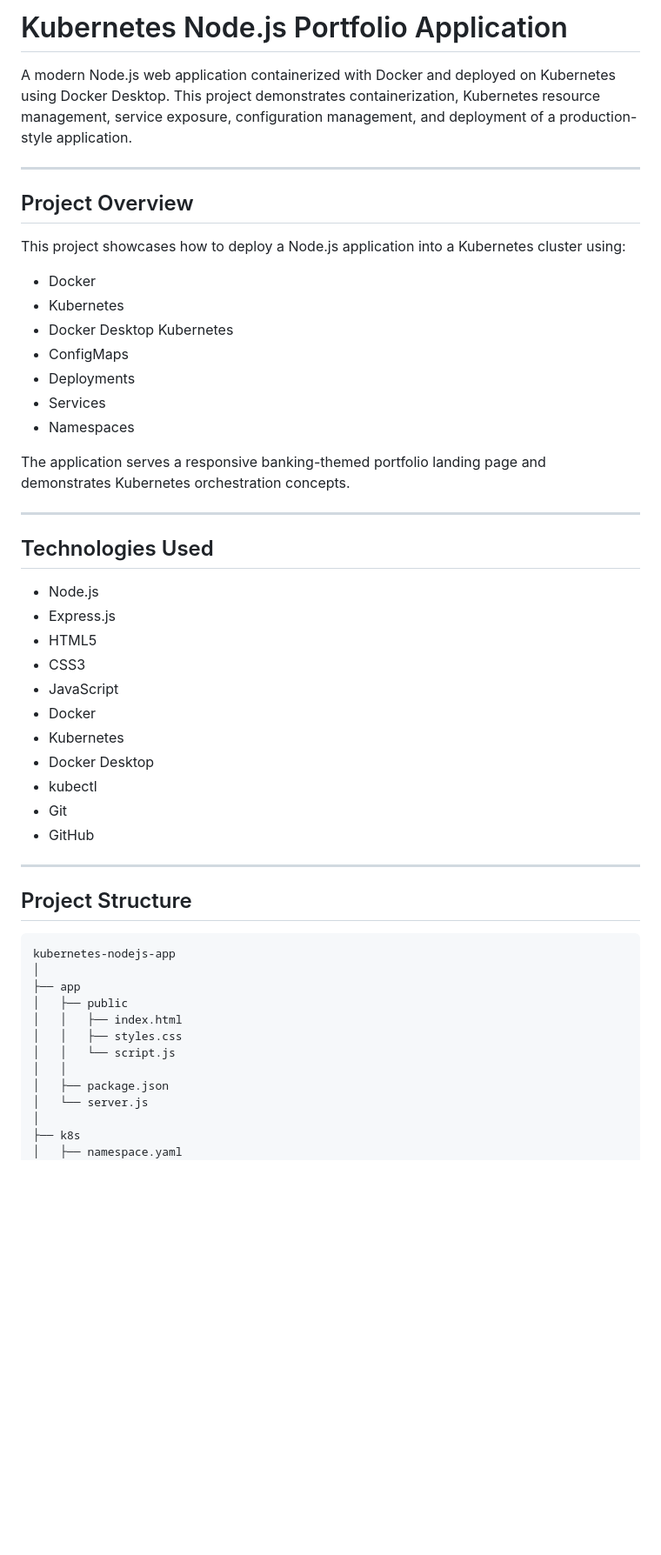
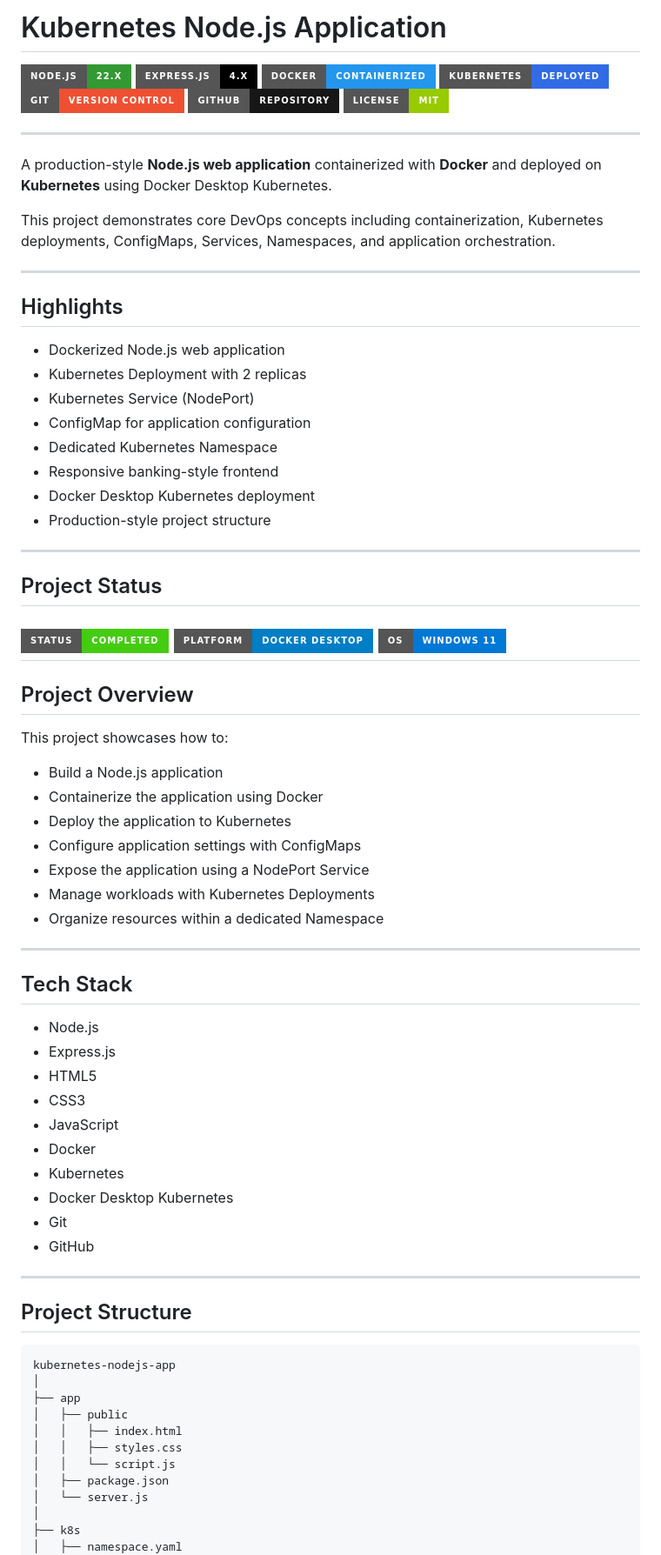
Before and after one commit to tevinomondifreelance-design/kubernetes-nodejs-app, a Markdown page: README.md, the part around one of its changes. Shown at 87% size. Rendered like a GitHub page; badges without logos; blank space fills up the shorter version.

````diff
--- a/README.md
+++ b/README.md
@@ -1,26 +1,52 @@
-# Kubernetes Node.js Portfolio Application
+# Kubernetes Node.js Application
 
-A modern Node.js web application containerized with Docker and deployed on Kubernetes using Docker Desktop. This project demonstrates containerization, Kubernetes resource management, service exposure, configuration management, and deployment of a production-style application.
+![Node.js](https://img.shields.io/badge/Node.js-22.x-339933?style=for-the-badge&logo=node.js&logoColor=white)
+![Express.js](https://img.shields.io/badge/Express.js-4.x-000000?style=for-the-badge&logo=express&logoColor=white)
+![Docker](https://img.shields.io/badge/Docker-Containerized-2496ED?style=for-the-badge&logo=docker&logoColor=white)
+![Kubernetes](https://img.shields.io/badge/Kubernetes-Deployed-326CE5?style=for-the-badge&logo=kubernetes&logoColor=white)
+![Git](https://img.shields.io/badge/Git-Version_Control-F05032?style=for-the-badge&logo=git&logoColor=white)
+![GitHub](https://img.shields.io/badge/GitHub-Repository-181717?style=for-the-badge&logo=github&logoColor=white)
+![License](https://img.shields.io/badge/License-MIT-green?style=for-the-badge)
 
+---
+A production-style **Node.js web application** containerized with **Docker** and deployed on **Kubernetes** using Docker Desktop Kubernetes.
+
+This project demonstrates core DevOps concepts including containerization, Kubernetes deployments, ConfigMaps, Services, Namespaces, and application orchestration.
+
+---
+## Highlights
+
+- Dockerized Node.js web application
+- Kubernetes Deployment with 2 replicas
+- Kubernetes Service (NodePort)
+- ConfigMap for application configuration
+- Dedicated Kubernetes Namespace
+- Responsive banking-style frontend
+- Docker Desktop Kubernetes deployment
+- Production-style project structure
+---
+## Project Status
+
+![Status](https://img.shields.io/badge/Status-Completed-success?style=for-the-badge)
+![Platform](https://img.shields.io/badge/Platform-Docker_Desktop-blue?style=for-the-badge)
+![OS](https://img.shields.io/badge/OS-Windows_11-0078D6?style=for-the-badge&logo=windows)
 ---
 
 ## Project Overview
 
-This project showcases how to deploy a Node.js application into a Kubernetes cluster using:
+This project showcases how to:
 
-- Docker
-- Kubernetes
-- Docker Desktop Kubernetes
-- ConfigMaps
-- Deployments
-- Services
-- Namespaces
-
-The application serves a responsive banking-themed portfolio landing page and demonstrates Kubernetes orchestration concepts.
+- Build a Node.js application
+- Containerize the application using Docker
+- Deploy the application to Kubernetes
+- Configure application settings with ConfigMaps
+- Expose the application using a NodePort Service
+- Manage workloads with Kubernetes Deployments
+- Organize resources within a dedicated Namespace
 
 ---
 
-## Technologies Used
+## Tech Stack
 
 - Node.js
 - Express.js
@@ -29,8 +55,7 @@ The application serves a responsive banking-themed portfolio landing page and de
 - JavaScript
 - Docker
 - Kubernetes
-- Docker Desktop
-- kubectl
+- Docker Desktop Kubernetes
 - Git
 - GitHub
 
@@ -38,7 +63,7 @@ The application serves a responsive banking-themed portfolio landing page and de
 
 ## Project Structure
 
-```
+```text
 kubernetes-nodejs-app
 │
 ├── app
@@ -46,7 +71,6 @@ kubernetes-nodejs-app
 │   │   ├── index.html
 │   │   ├── styles.css
 │   │   └── script.js
-│   │
 │   ├── package.json
 │   └── server.js
 │
````
Also changed, not shown: other parts of README.md (+65 -181 lines).
